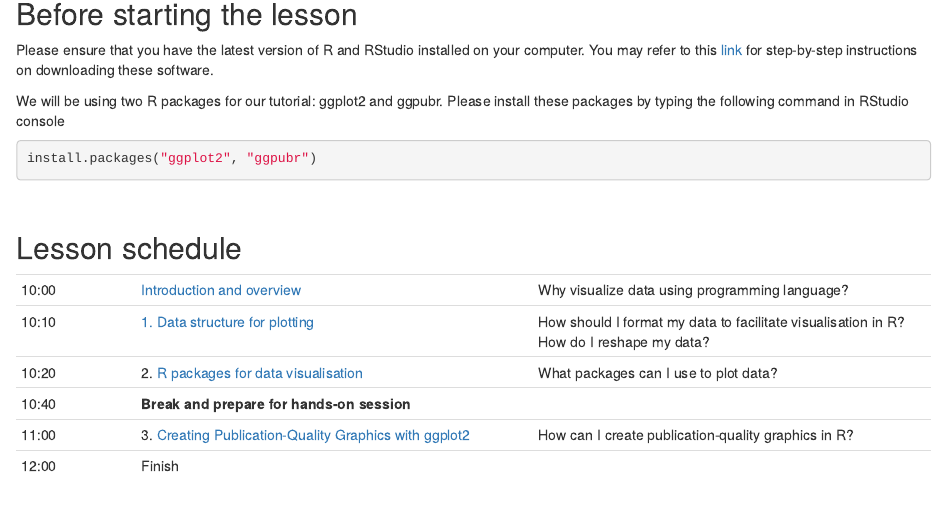
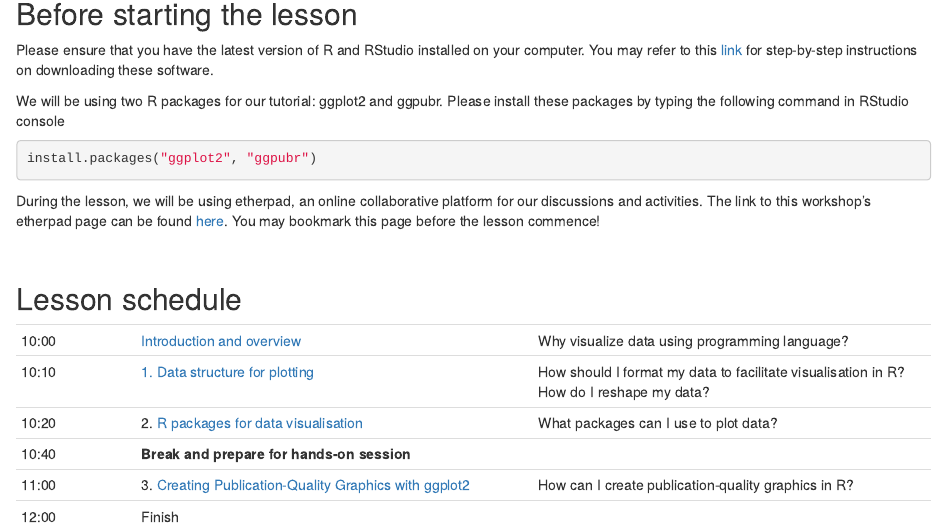
Before and after one commit to fursham-h/R-datascience, an R Markdown document (vignettes/2_Data_visualisation_using_R/Overview.Rmd): the page in a window 1100 px wide, from 500 px down. Rendered offline with R 4.5, knitr and Pandoc, with nearby package versions.

Commit message:
add[link to etherpad]

````diff
--- a/vignettes/2_Data_visualisation_using_R/Overview.Rmd
+++ b/vignettes/2_Data_visualisation_using_R/Overview.Rmd
@@ -32,6 +32,11 @@ Please install these packages by typing the following command in RStudio console
 install.packages("ggplot2", "ggpubr")
 ```
 
+During the lesson, we will be using etherpad, an online collaborative platform
+for our discussions and activities. The link to this workshop's etherpad page
+can be found [here](https://etherpad.wikimedia.org/p/KCL-DataViz-online). You may
+bookmark this page before the lesson commence!
+
 <br/ >
 
 ## Lesson schedule
````
